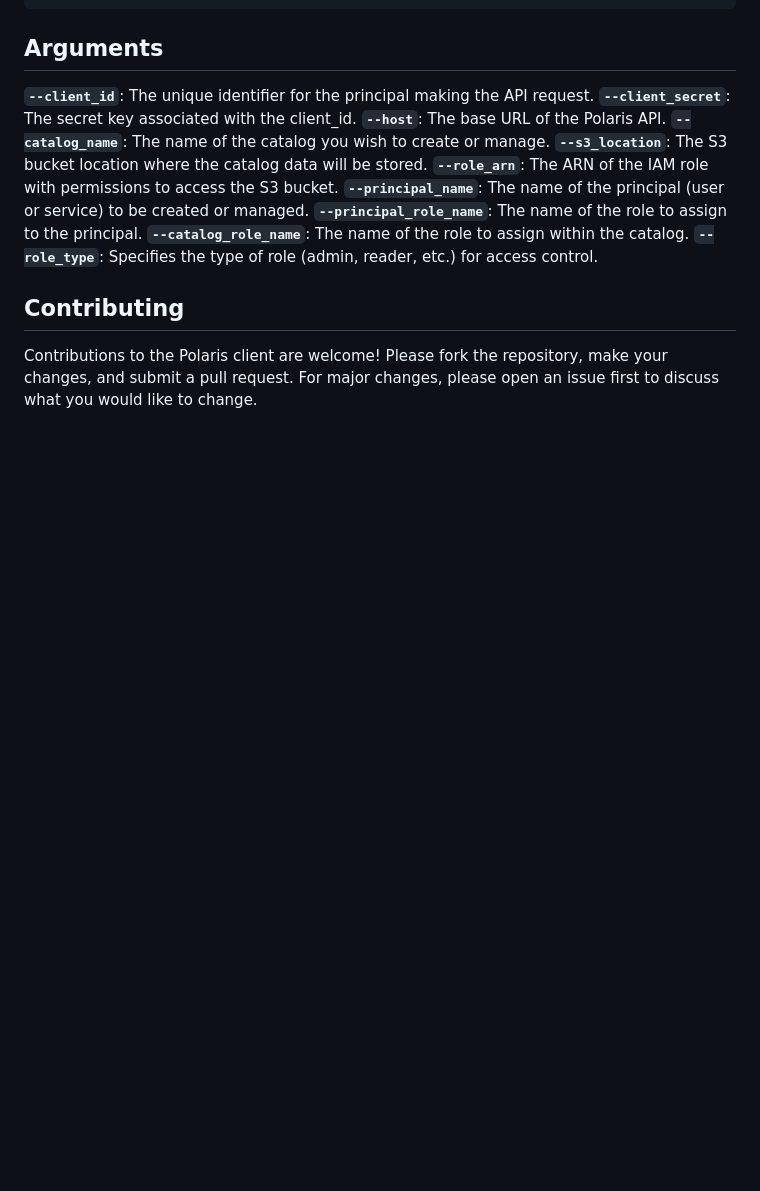
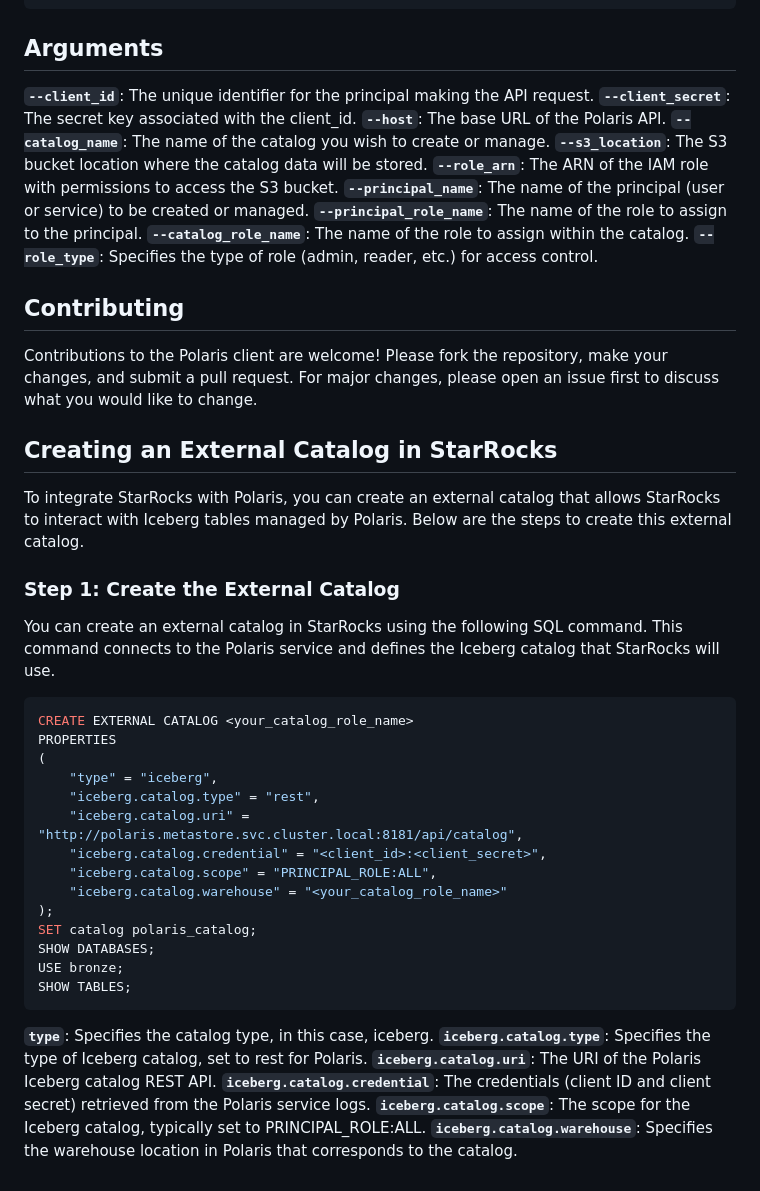
Before and after one commit to fabianofpena/iceberg-polaris-lakehouse, a Markdown page: polaris_client/README.md, the part around the change. GitHub-like rendering; blank space fills up the shorter version.

Commit message:
add instructions to create an external catalog in StarRocks pointing to Polaris catalog

````diff
--- a/polaris_client/README.md
+++ b/polaris_client/README.md
@@ -89,3 +89,35 @@ python run.py \
 
 ## Contributing
 Contributions to the Polaris client are welcome! Please fork the repository, make your changes, and submit a pull request. For major changes, please open an issue first to discuss what you would like to change.
+
+## Creating an External Catalog in StarRocks
+
+To integrate StarRocks with Polaris, you can create an external catalog that allows StarRocks to interact with Iceberg tables managed by Polaris. Below are the steps to create this external catalog.
+
+### Step 1: Create the External Catalog
+
+You can create an external catalog in StarRocks using the following SQL command. This command connects to the Polaris service and defines the Iceberg catalog that StarRocks will use.
+
+```sql
+CREATE EXTERNAL CATALOG <your_catalog_role_name>
+PROPERTIES
+(
+    "type" = "iceberg",
+    "iceberg.catalog.type" = "rest",
+    "iceberg.catalog.uri" = "http://polaris.metastore.svc.cluster.local:8181/api/catalog",
+    "iceberg.catalog.credential" = "<client_id>:<client_secret>",
+    "iceberg.catalog.scope" = "PRINCIPAL_ROLE:ALL",
+    "iceberg.catalog.warehouse" = "<your_catalog_role_name>"
+);
+SET catalog polaris_catalog;
+SHOW DATABASES;
+USE bronze;
+SHOW TABLES;
+```
+
+**`type`**: Specifies the catalog type, in this case, iceberg.
+**`iceberg.catalog.type`**: Specifies the type of Iceberg catalog, set to rest for Polaris.
+**`iceberg.catalog.uri`**: The URI of the Polaris Iceberg catalog REST API.
+**`iceberg.catalog.credential`**: The credentials (client ID and client secret) retrieved from the Polaris service logs.
+**`iceberg.catalog.scope`**: The scope for the Iceberg catalog, typically set to PRINCIPAL_ROLE:ALL.
+**`iceberg.catalog.warehouse`**: Specifies the warehouse location in Polaris that corresponds to the catalog.
````
